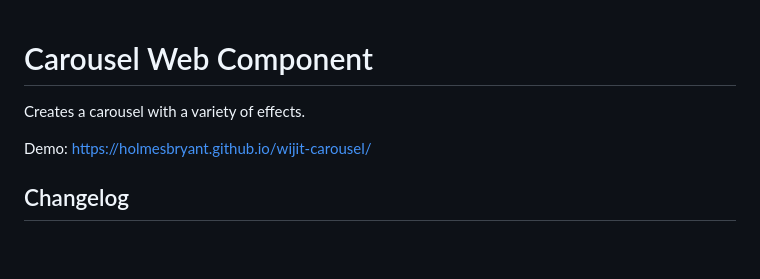
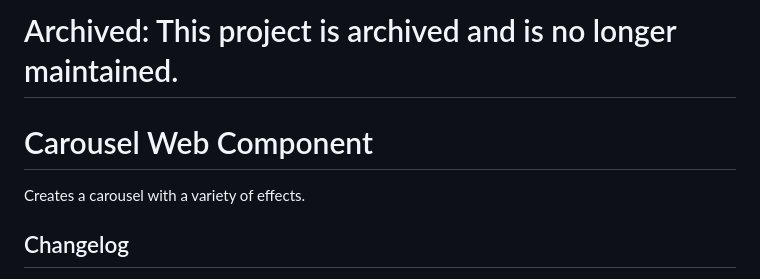
Before and after one commit to HolmesBryant/wijit-carousel, a Markdown page: README.md, the part around the change. Drawn GitHub-style; blank space fills up the shorter version.

Commit message:
Add archived notice to README
Added an archived notice indicating the project is no longer maintained.

```diff
--- a/README.md
+++ b/README.md
@@ -1,8 +1,8 @@
+# Archived: This project is archived and is no longer maintained.
+
 # Carousel Web Component
 
 Creates a carousel with a variety of effects.
-
-Demo: [https://holmesbryant.github.io/wijit-carousel/](https://holmesbryant.github.io/wijit-carousel/)
 
 ## Changelog
 
```
